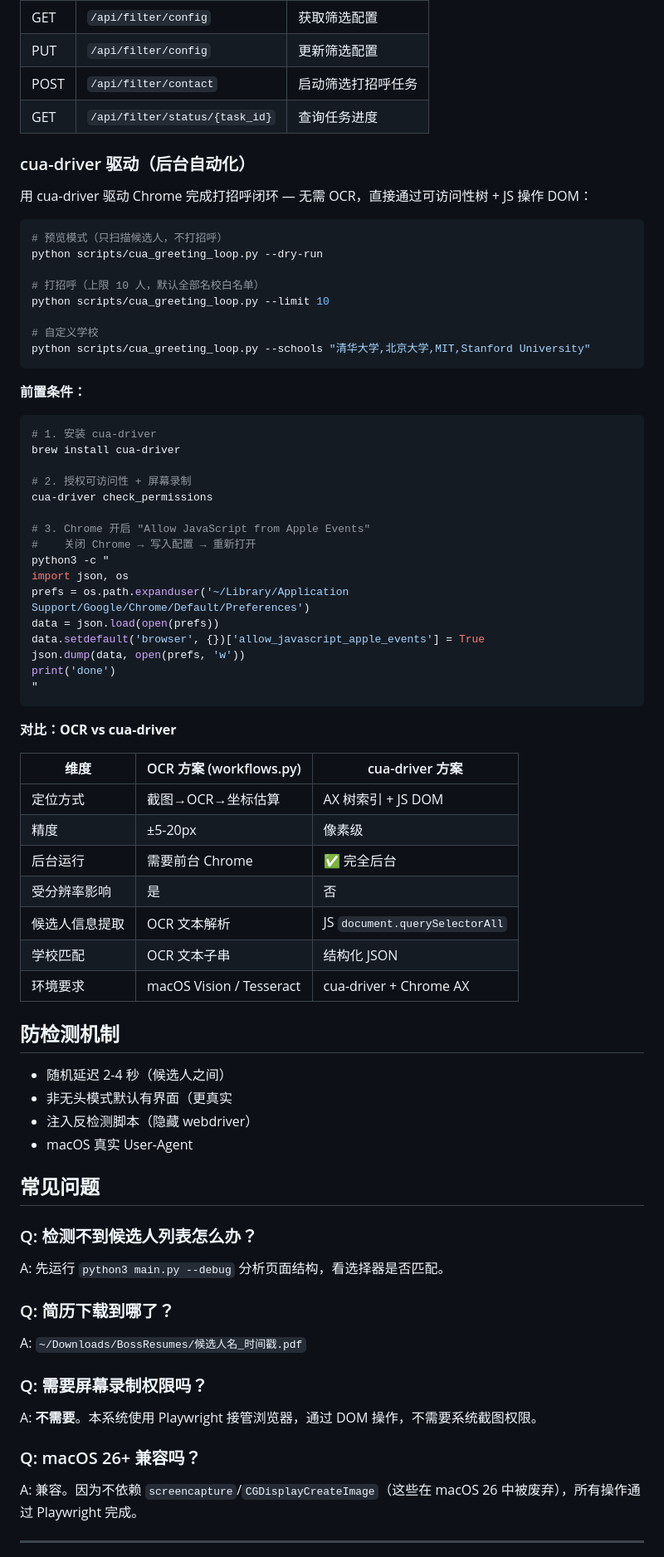
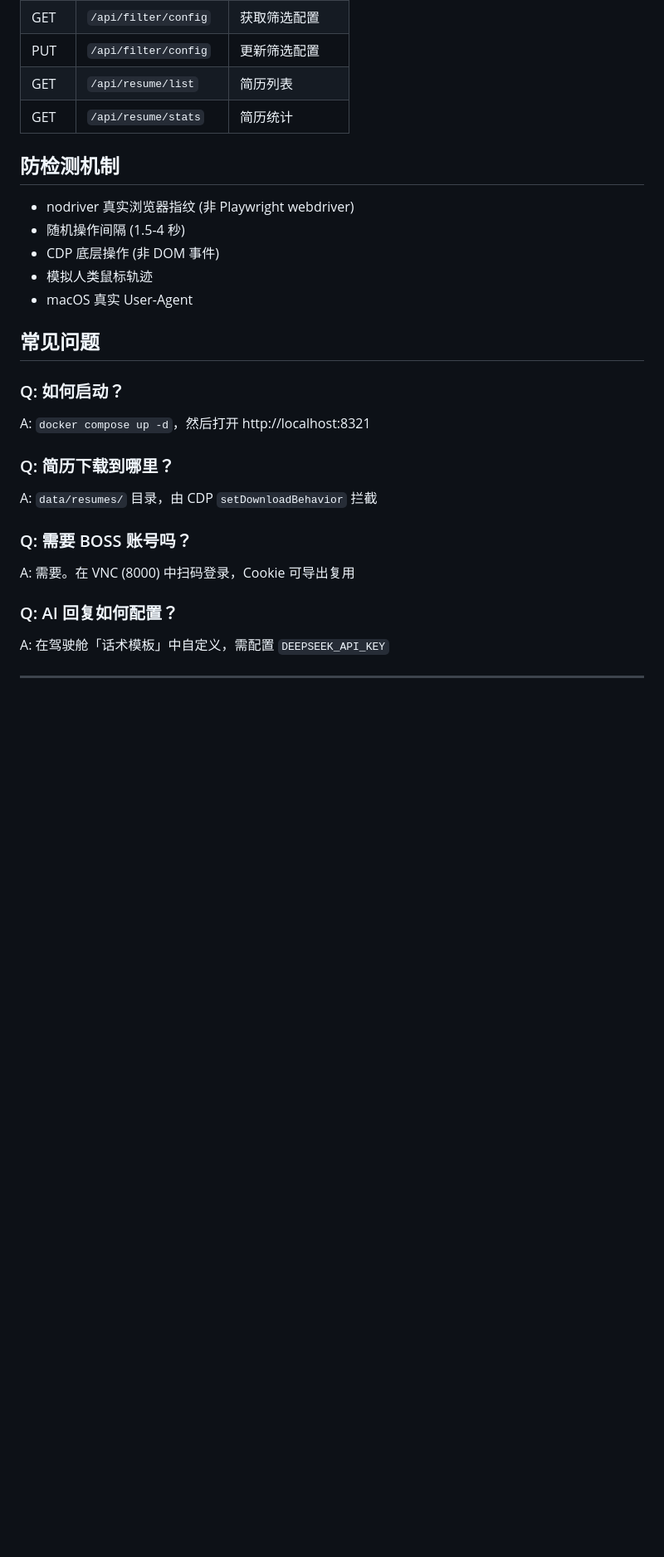
Before and after one commit to aAAaqwq/boss-recruitment-system, a Markdown page: README.md, the part around one of its changes. Shown at 83% size. Rendered like a GitHub page; blank space fills up the shorter version.

````diff
--- a/README.md
+++ b/README.md
@@ -141,76 +179,29 @@ API `/api/filter/config` 返回 `available_filters` 列表，前端可按 `enabl
 | GET | `/api/filter/config` | 获取筛选配置 |
 | PUT | `/api/filter/config` | 更新筛选配置 |
-| POST | `/api/filter/contact` | 启动筛选打招呼任务 |
-| GET | `/api/filter/status/{task_id}` | 查询任务进度 |
-
-### cua-driver 驱动（后台自动化）
-
-用 cua-driver 驱动 Chrome 完成打招呼闭环 — 无需 OCR，直接通过可访问性树 + JS 操作 DOM：
-
-```bash
-# 预览模式（只扫描候选人，不打招呼）
-python scripts/cua_greeting_loop.py --dry-run
-
-# 打招呼（上限 10 人，默认全部名校白名单）
-python scripts/cua_greeting_loop.py --limit 10
-
-# 自定义学校
-python scripts/cua_greeting_loop.py --schools "清华大学,北京大学,MIT,Stanford University"
-```
-
-**前置条件：**
-
-```bash
-# 1. 安装 cua-driver
-brew install cua-driver
-
-# 2. 授权可访问性 + 屏幕录制
-cua-driver check_permissions
-
-# 3. Chrome 开启 "Allow JavaScript from Apple Events"
-#    关闭 Chrome → 写入配置 → 重新打开
-python3 -c "
-import json, os
-prefs = os.path.expanduser('~/Library/Application Support/Google/Chrome/Default/Preferences')
-data = json.load(open(prefs))
-data.setdefault('browser', {})['allow_javascript_apple_events'] = True
-json.dump(data, open(prefs, 'w'))
-print('done')
-"
-```
-
-**对比：OCR vs cua-driver**
-
-| 维度 | OCR 方案 (workflows.py) | cua-driver 方案 |
-|------|------------------------|-----------------|
-| 定位方式 | 截图→OCR→坐标估算 | AX 树索引 + JS DOM |
-| 精度 | ±5-20px | 像素级 |
-| 后台运行 | 需要前台 Chrome | ✅ 完全后台 |
-| 受分辨率影响 | 是 | 否 |
-| 候选人信息提取 | OCR 文本解析 | JS `document.querySelectorAll` |
-| 学校匹配 | OCR 文本子串 | 结构化 JSON |
-| 环境要求 | macOS Vision / Tesseract | cua-driver + Chrome AX |
+| GET | `/api/resume/list` | 简历列表 |
+| GET | `/api/resume/stats` | 简历统计 |
 
 ## 防检测机制
 
-- 随机延迟 2-4 秒（候选人之间）
-- 非无头模式默认有界面（更真实
-- 注入反检测脚本（隐藏 webdriver）
+- nodriver 真实浏览器指纹 (非 Playwright webdriver)
+- 随机操作间隔 (1.5-4 秒)
+- CDP 底层操作 (非 DOM 事件)
+- 模拟人类鼠标轨迹
 - macOS 真实 User-Agent
 
 ## 常见问题
 
-### Q: 检测不到候选人列表怎么办？
-A: 先运行 `python3 main.py --debug` 分析页面结构，看选择器是否匹配。
+### Q: 如何启动？
+A: `docker compose up -d`，然后打开 http://localhost:8321
 
-### Q: 简历下载到哪了？
-A: `~/Downloads/BossResumes/候选人名_时间戳.pdf`
+### Q: 简历下载到哪里？
+A: `data/resumes/` 目录，由 CDP `setDownloadBehavior` 拦截
 
-### Q: 需要屏幕录制权限吗？
-A: **不需要**。本系统使用 Playwright 接管浏览器，通过 DOM 操作，不需要系统截图权限。
+### Q: 需要 BOSS 账号吗？
+A: 需要。在 VNC (8000) 中扫码登录，Cookie 可导出复用
 
-### Q: macOS 26+ 兼容吗？
-A: 兼容。因为不依赖 `screencapture`/`CGDisplayCreateImage`（这些在 macOS 26 中被废弃），所有操作通过 Playwright 完成。
+### Q: AI 回复如何配置？
+A: 在驾驶舱「话术模板」中自定义，需配置 `DEEPSEEK_API_KEY`
 
 ---
 
````
Also changed, not shown: other parts of README.md (+149 -139 lines), 1 other file.
